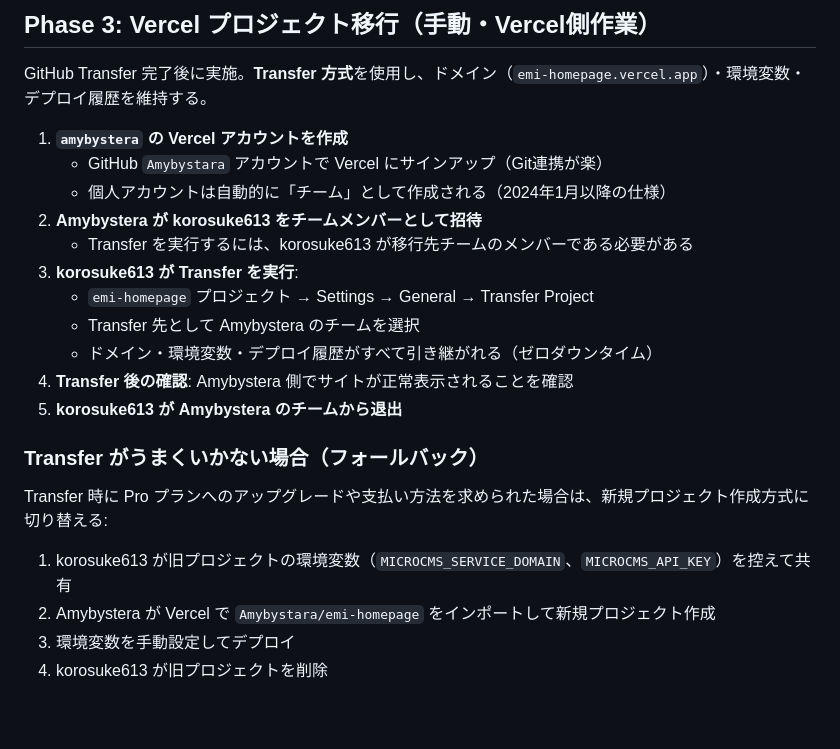
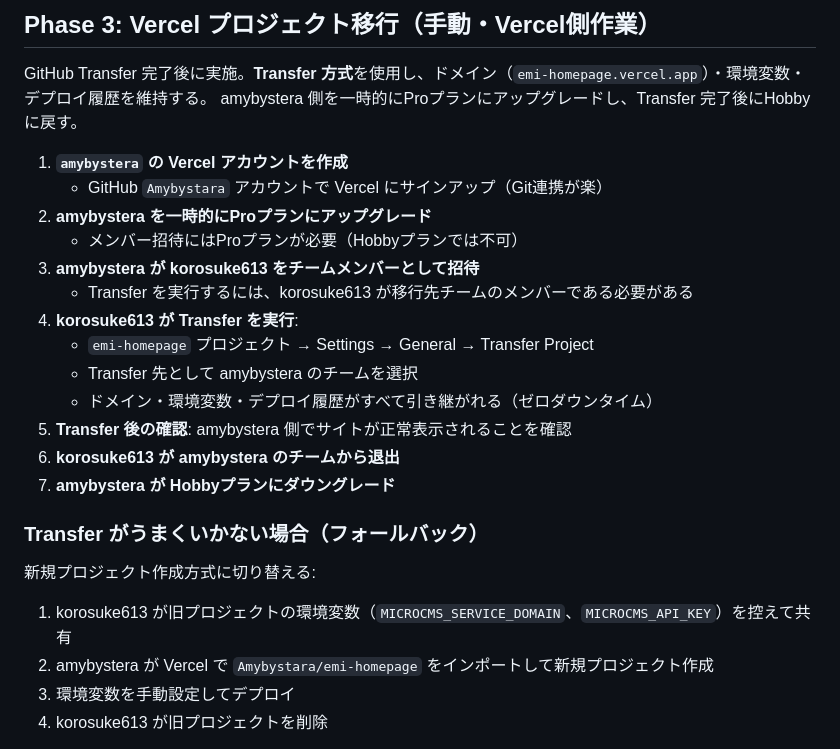
Before and after one commit to korosuke613/emi-homepage, a Markdown page: plans/2026-03-08-ownership-migration.md, the part around the change. Drawn GitHub-style; blank space fills up the shorter version.

Commit message:
docs: update Vercel migration plan with temporary Pro upgrade strategy
Hobby plan cannot invite team members, which is required for Transfer.
Add steps for temporary Pro upgrade on amybystera side and subsequent
downgrade after transfer completion.

Co-Authored-By: Claude Opus 4.6 <noreply@anthropic.com>

```diff
--- a/plans/2026-03-08-ownership-migration.md
+++ b/plans/2026-03-08-ownership-migration.md
@@ -43,25 +43,28 @@ Git（GitHub）・Vercel・microCMS の3サービスのオーナーを移行す
 ## Phase 3: Vercel プロジェクト移行（手動・Vercel側作業）
 
 GitHub Transfer 完了後に実施。**Transfer 方式**を使用し、ドメイン（`emi-homepage.vercel.app`）・環境変数・デプロイ履歴を維持する。
+amybystera 側を一時的にProプランにアップグレードし、Transfer 完了後にHobbyに戻す。
 
 1. **`amybystera` の Vercel アカウントを作成**
    - GitHub `Amybystara` アカウントで Vercel にサインアップ（Git連携が楽）
-   - 個人アカウントは自動的に「チーム」として作成される（2024年1月以降の仕様）
-2. **Amybystera が korosuke613 をチームメンバーとして招待**
+2. **amybystera を一時的にProプランにアップグレード**
+   - メンバー招待にはProプランが必要（Hobbyプランでは不可）
+3. **amybystera が korosuke613 をチームメンバーとして招待**
    - Transfer を実行するには、korosuke613 が移行先チームのメンバーである必要がある
-3. **korosuke613 が Transfer を実行**:
+4. **korosuke613 が Transfer を実行**:
    - `emi-homepage` プロジェクト → Settings → General → Transfer Project
-   - Transfer 先として Amybystera のチームを選択
+   - Transfer 先として amybystera のチームを選択
    - ドメイン・環境変数・デプロイ履歴がすべて引き継がれる（ゼロダウンタイム）
-4. **Transfer 後の確認**: Amybystera 側でサイトが正常表示されることを確認
-5. **korosuke613 が Amybystera のチームから退出**
+5. **Transfer 後の確認**: amybystera 側でサイトが正常表示されることを確認
+6. **korosuke613 が amybystera のチームから退出**
+7. **amybystera が Hobbyプランにダウングレード**
 
 ### Transfer がうまくいかない場合（フォールバック）
 
-Transfer 時に Pro プランへのアップグレードや支払い方法を求められた場合は、新規プロジェクト作成方式に切り替える:
+新規プロジェクト作成方式に切り替える:
 
 1. korosuke613 が旧プロジェクトの環境変数（`MICROCMS_SERVICE_DOMAIN`、`MICROCMS_API_KEY`）を控えて共有
-2. Amybystera が Vercel で `Amybystara/emi-homepage` をインポートして新規プロジェクト作成
+2. amybystera が Vercel で `Amybystara/emi-homepage` をインポートして新規プロジェクト作成
 3. 環境変数を手動設定してデプロイ
 4. korosuke613 が旧プロジェクトを削除
 
```
